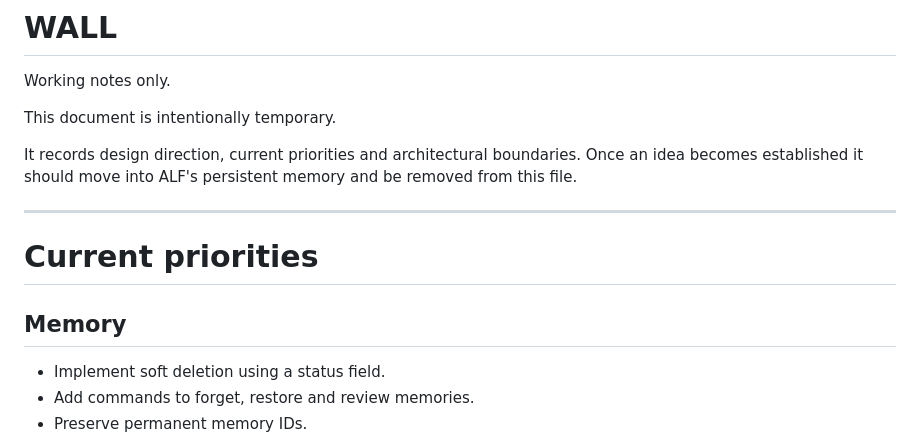
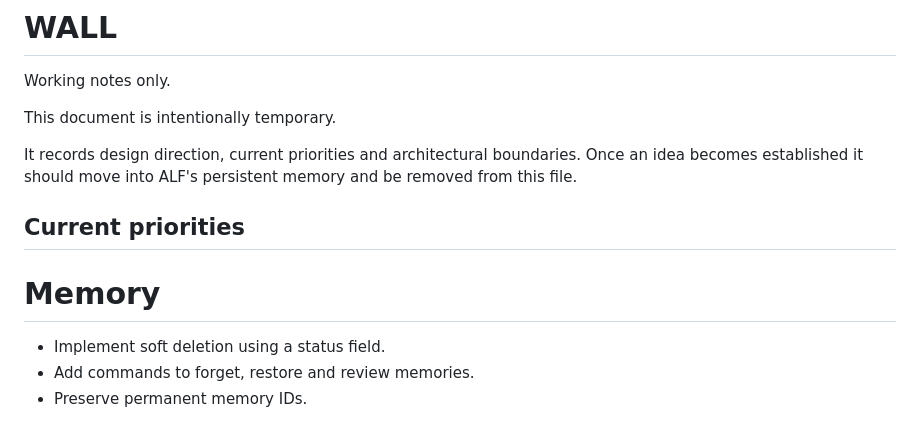
Before and after one commit to pierreworking-cyber/alf, a Markdown page: WALL.md, the part around one of its changes. GitHub-like rendering.

```diff
--- a/WALL.md
+++ b/WALL.md
@@ -7,11 +7,9 @@ This document is intentionally temporary.
 It records design direction, current priorities and architectural boundaries.
 Once an idea becomes established it should move into ALF's persistent memory and be removed from this file.
 
----
+## Current priorities
 
-# Current priorities
-
-## Memory
+# Memory
 
 - Implement soft deletion using a status field.
 - Add commands to forget, restore and review memories.
```
Also changed, not shown: other parts of WALL.md (+13 -14 lines).
